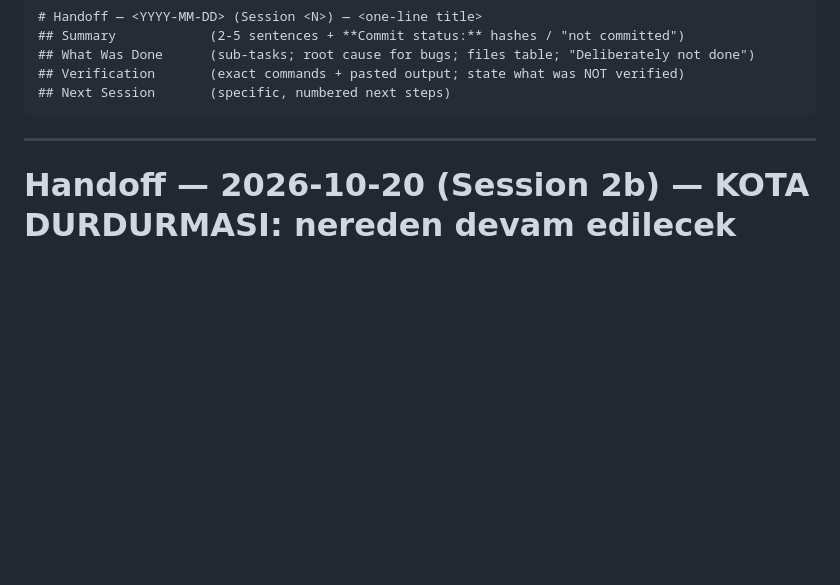
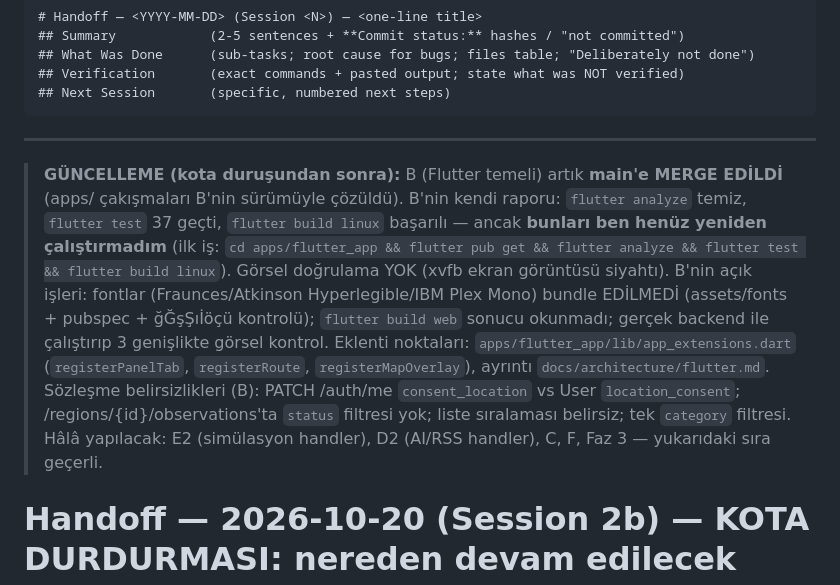
Before and after one commit to BugraAkdemir/eco-terminal, a Markdown page: handoff.md, the part around the change. GitHub-like rendering; blank space fills up the shorter version.

Commit message:
docs(handoff): B merged, open items

````diff
--- a/handoff.md
+++ b/handoff.md
@@ -39,6 +39,10 @@ should never have to reconstruct "what was I doing" from git log alone.
 ```
 
 ---
+
+> **GÜNCELLEME (kota duruşundan sonra):** B (Flutter temeli) artık **main'e MERGE EDİLDİ** (apps/ çakışmaları B'nin sürümüyle çözüldü). B'nin kendi raporu: `flutter analyze` temiz, `flutter test` 37 geçti, `flutter build linux` başarılı — ancak **bunları ben henüz yeniden çalıştırmadım** (ilk iş: `cd apps/flutter_app && flutter pub get && flutter analyze && flutter test && flutter build linux`). Görsel doğrulama YOK (xvfb ekran görüntüsü siyahtı).
+> B'nin açık işleri: fontlar (Fraunces/Atkinson Hyperlegible/IBM Plex Mono) bundle EDİLMEDİ (assets/fonts + pubspec + ğĞşŞıİöçü kontrolü); `flutter build web` sonucu okunmadı; gerçek backend ile çalıştırıp 3 genişlikte görsel kontrol. Eklenti noktaları: `apps/flutter_app/lib/app_extensions.dart` (`registerPanelTab`, `registerRoute`, `registerMapOverlay`), ayrıntı `docs/architecture/flutter.md`.
+> Sözleşme belirsizlikleri (B): PATCH /auth/me `consent_location` vs User `location_consent`; /regions/{id}/observations'ta `status` filtresi yok; liste sıralaması belirsiz; tek `category` filtresi. Hâlâ yapılacak: E2 (simülasyon handler), D2 (AI/RSS handler), C, F, Faz 3 — yukarıdaki sıra geçerli.
 
 # Handoff — 2026-10-20 (Session 2b) — KOTA DURDURMASI: nereden devam edilecek
 
````
